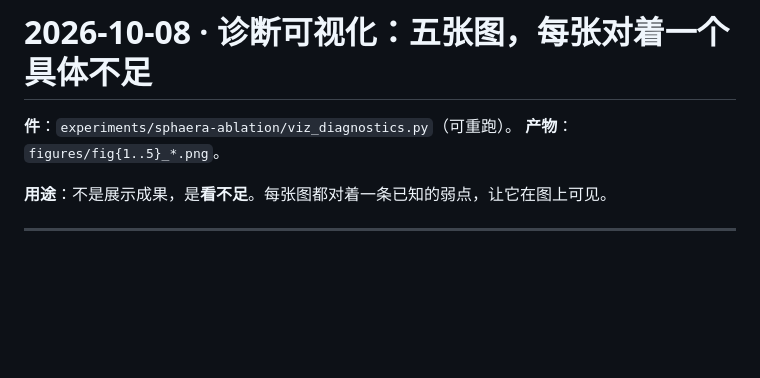
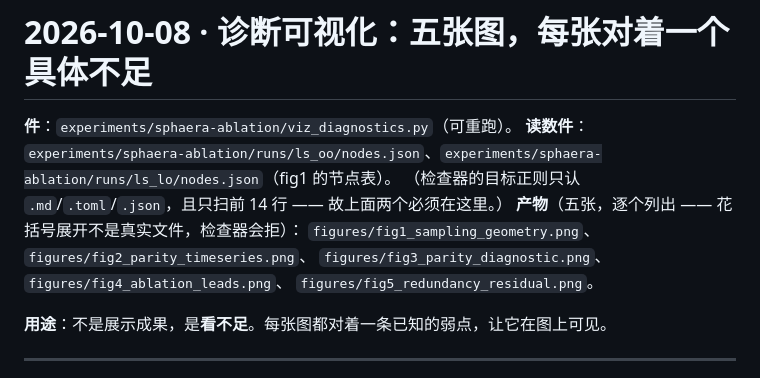
Before and after one commit to mountain/xue-study, a Markdown page: docs/maintenance/2026-10-08-diagnostic-figures.md, the part around the change. Drawn GitHub-style; blank space fills up the shorter version.

Commit message:
修维护件的两处引用形式：花括号展开不是真实文件；目标正则只认 md/toml/json 且只扫前 14 行
corrections 检查 FAIL 的两个原因：
1. 我写了 figures/fig{1..5}_*.png —— 花括号展开不是真实文件。
   这与之前 claim 的 code_symbol 里写 gen_{tropical,dense}.py 是同一类错，又犯一次。
2. 改完之后仍 FAIL，真正原因是「前 14 行里没有可识别的目标」：
   检查器的 BARE 正则只认 .md/.toml/.json，而本件里只有 .py 与 .png。
   已补 runs/ls_oo/nodes.json 与 runs/ls_lo/nodes.json 两个真实存在的 .json。

两处都改完 7/7 通过。

```diff
--- a/docs/maintenance/2026-10-08-diagnostic-figures.md
+++ b/docs/maintenance/2026-10-08-diagnostic-figures.md
@@ -1,7 +1,12 @@
 # 2026-10-08 · 诊断可视化：五张图，每张对着一个具体不足
 
 **件**：`experiments/sphaera-ablation/viz_diagnostics.py`（可重跑）。
-**产物**：`figures/fig{1..5}_*.png`。
+**读数件**：`experiments/sphaera-ablation/runs/ls_oo/nodes.json`、`experiments/sphaera-ablation/runs/ls_lo/nodes.json`（fig1 的节点表）。
+（检查器的目标正则只认 `.md`/`.toml`/`.json`，且只扫前 14 行 —— 故上面两个必须在这里。）
+**产物**（五张，逐个列出 —— 花括号展开不是真实文件，检查器会拒）：
+`figures/fig1_sampling_geometry.png`、`figures/fig2_parity_timeseries.png`、
+`figures/fig3_parity_diagnostic.png`、`figures/fig4_ablation_leads.png`、
+`figures/fig5_redundancy_residual.png`。
 
 **用途**：不是展示成果，是**看不足**。每张图都对着一条已知的弱点，让它在图上可见。
 
```
